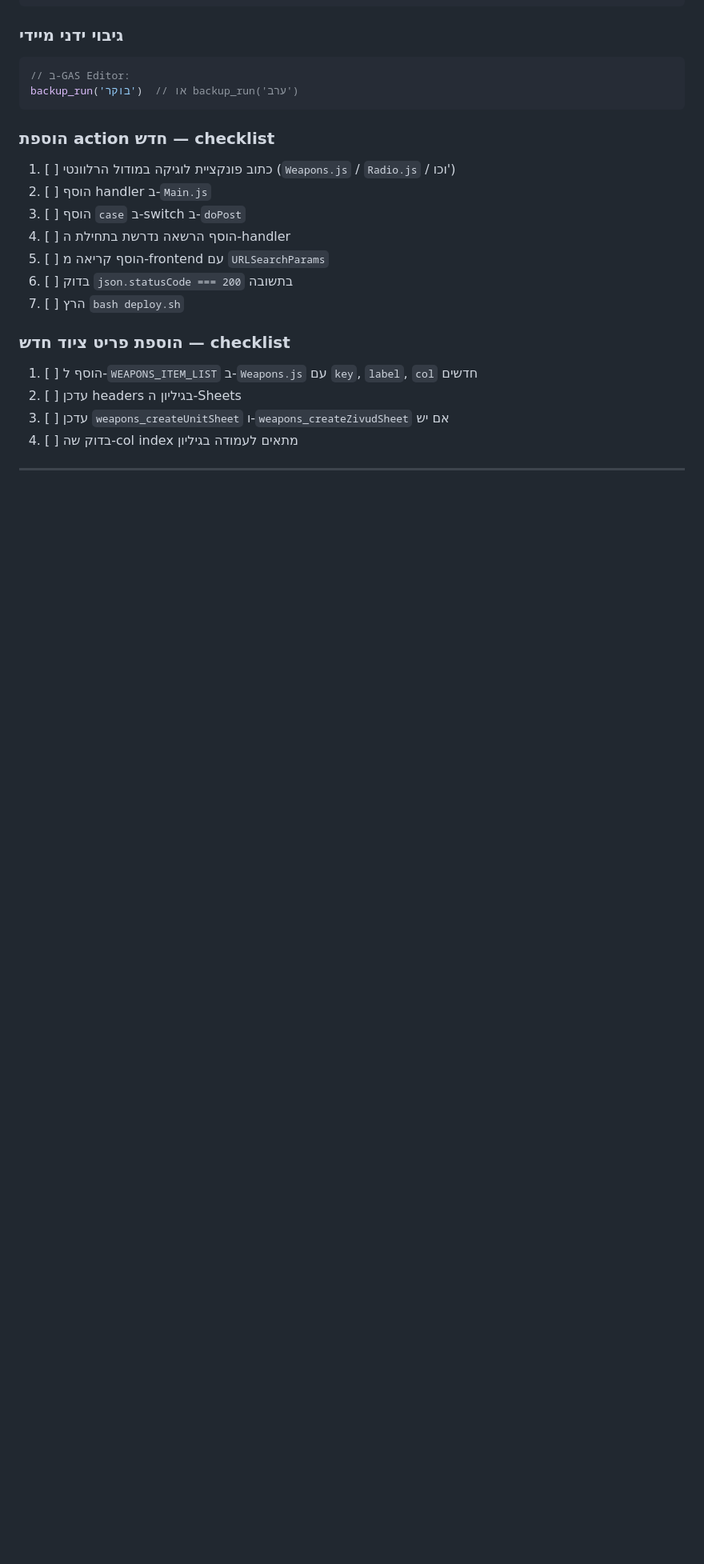
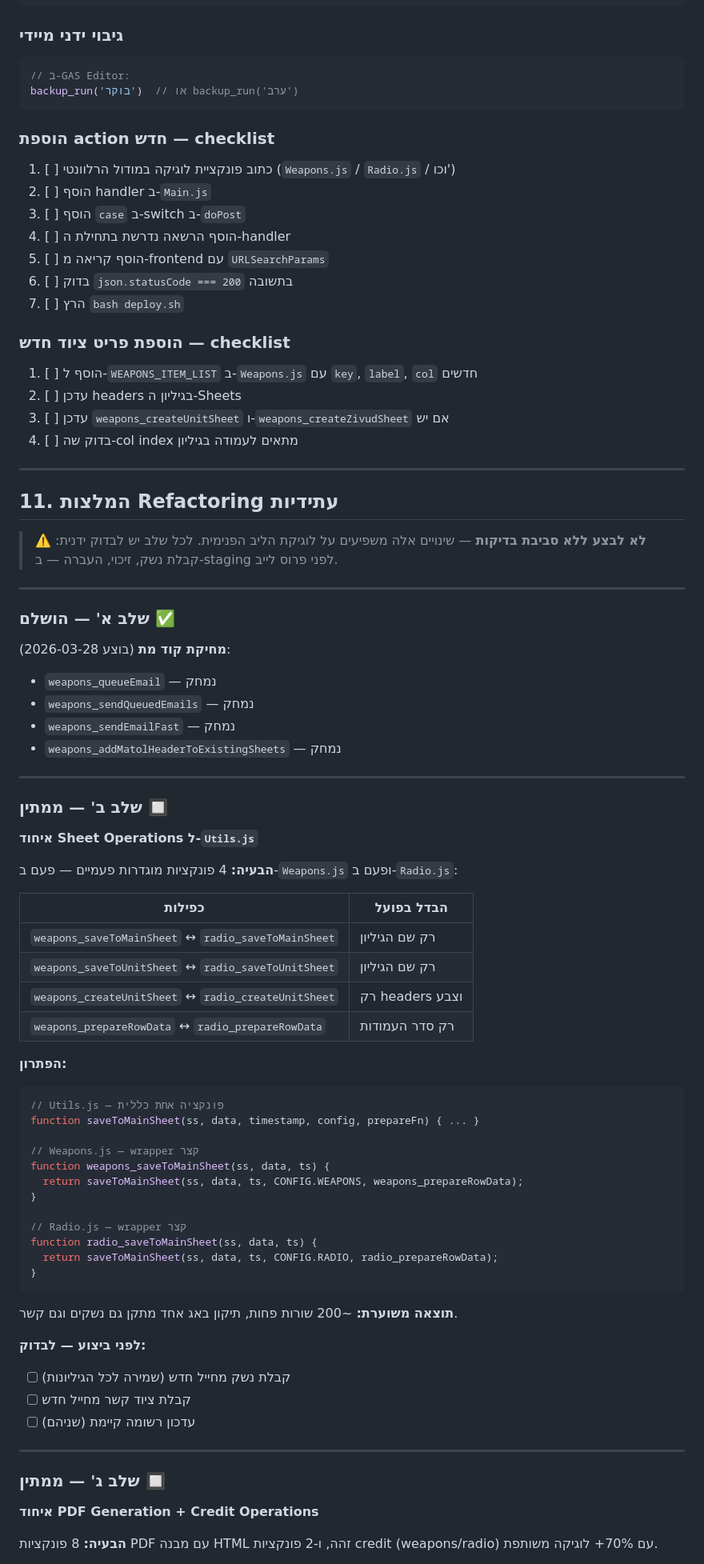
Before and after one commit to TalInbar87/gadhan, a Markdown page: LEARNING.md, the part around one of its changes. Shown at 80% size. GitHub-like rendering; blank space fills up the shorter version.

Commit message:
docs: add refactoring roadmap to LEARNING.md (stages B + C)

````diff
--- a/LEARNING.md
+++ b/LEARNING.md
@@ -536,3 +536,61 @@ backup_run('בוקר')  // או backup_run('ערב')
 
 ---
 
+## 11. המלצות Refactoring עתידיות
+
+> ⚠️ **לא לבצע ללא סביבת בדיקות** — שינויים אלה משפיעים על לוגיקת הליב הפנימית.
+> לכל שלב יש לבדוק ידנית: קבלת נשק, זיכוי, העברה — ב-staging לפני פרוס לייב.
+
+---
+
+### שלב א' — הושלם ✅
+**מחיקת קוד מת** (בוצע 2026-03-28):
+- `weapons_queueEmail` — נמחק
+- `weapons_sendQueuedEmails` — נמחק
+- `weapons_sendEmailFast` — נמחק
+- `weapons_addMatolHeaderToExistingSheets` — נמחק
+
+---
+
+### שלב ב' — ממתין 🔲
+**איחוד Sheet Operations ל-`Utils.js`**
+
+**הבעיה:** 4 פונקציות מוגדרות פעמיים — פעם ב-`Weapons.js` ופעם ב-`Radio.js`:
+
+| כפילות | הבדל בפועל |
+|--------|------------|
+| `weapons_saveToMainSheet` ↔ `radio_saveToMainSheet` | רק שם הגיליון |
+| `weapons_saveToUnitSheet` ↔ `radio_saveToUnitSheet` | רק שם הגיליון |
+| `weapons_createUnitSheet` ↔ `radio_createUnitSheet` | רק headers וצבע |
+| `weapons_prepareRowData` ↔ `radio_prepareRowData` | רק סדר העמודות |
+
+**הפתרון:**
+```javascript
+// Utils.js — פונקציה אחת כללית
+function saveToMainSheet(ss, data, timestamp, config, prepareFn) { ... }
+
+// Weapons.js — wrapper קצר
+function weapons_saveToMainSheet(ss, data, ts) {
+  return saveToMainSheet(ss, data, ts, CONFIG.WEAPONS, weapons_prepareRowData);
+}
+
+// Radio.js — wrapper קצר
+function radio_saveToMainSheet(ss, data, ts) {
+  return saveToMainSheet(ss, data, ts, CONFIG.RADIO, radio_prepareRowData);
+}
+```
+
+**תוצאה משוערת:** ~200 שורות פחות, תיקון באג אחד מתקן גם נשקים וגם קשר.
+
+**לפני ביצוע — לבדוק:**
+- [ ] קבלת נשק מחייל חדש (שמירה לכל הגיליונות)
+- [ ] קבלת ציוד קשר מחייל חדש
+- [ ] עדכון רשומה קיימת (שניהם)
+
+---
+
+### שלב ג' — ממתין 🔲
+**איחוד PDF Generation + Credit Operations**
+
+**הבעיה:** 8 פונקציות PDF עם מבנה HTML זהה, ו-2 פונקציות credit (weapons/radio) עם 70%+ לוגיקה משותפת.
+
````
Also changed, not shown: other parts of LEARNING.md (+28 -1 lines).
